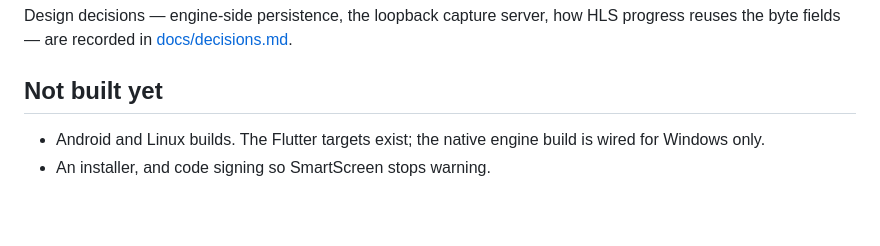
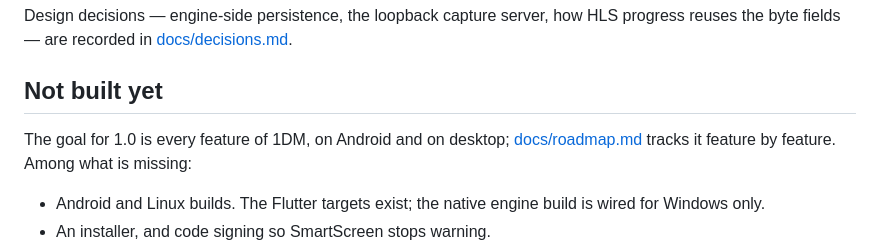
Before and after one commit to Purukitto/Shinsoku, a Markdown page: README.md, the part around the change. Rendered like a GitHub page; blank space fills up the shorter version.

```diff
--- a/README.md
+++ b/README.md
@@ -316,6 +316,9 @@ progress reuses the byte fields — are recorded in [docs/decisions.md](docs/dec
 
 ## Not built yet
 
+The goal for 1.0 is every feature of 1DM, on Android and on desktop;
+[docs/roadmap.md](docs/roadmap.md) tracks it feature by feature. Among what is missing:
+
 - Android and Linux builds. The Flutter targets exist; the native engine build is wired
   for Windows only.
 - An installer, and code signing so SmartScreen stops warning.
```
Also changed, not shown: docs/decisions.md (+5 -0 lines), docs/roadmap.md (added, +110 -0 lines).
